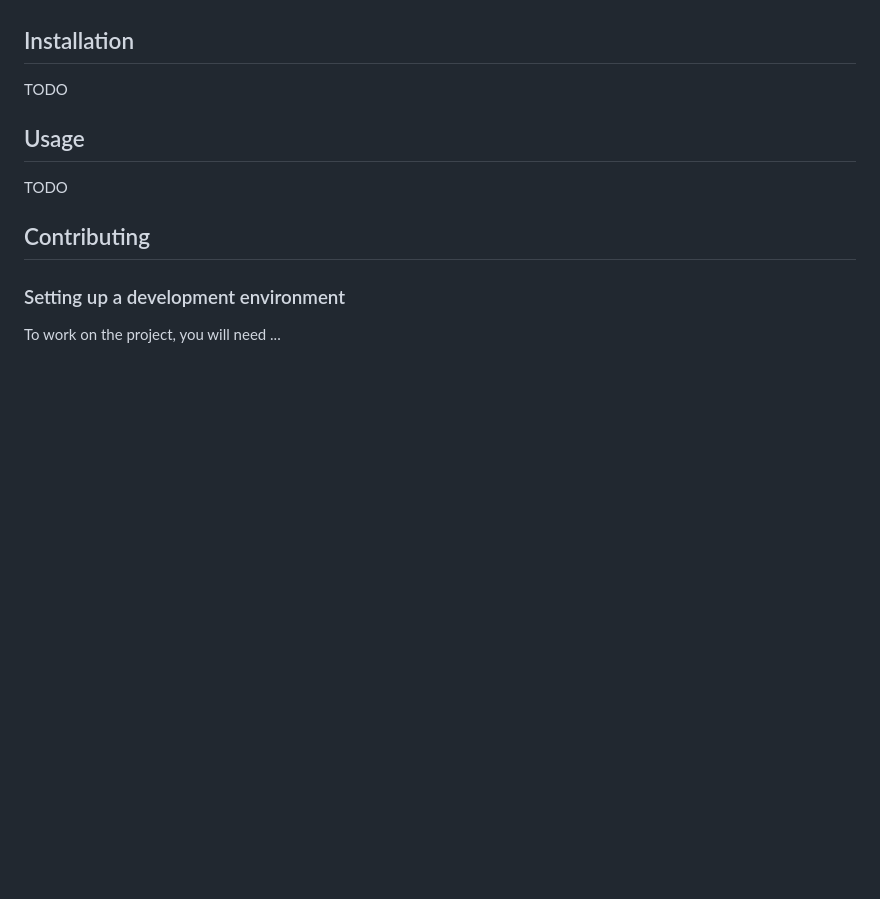
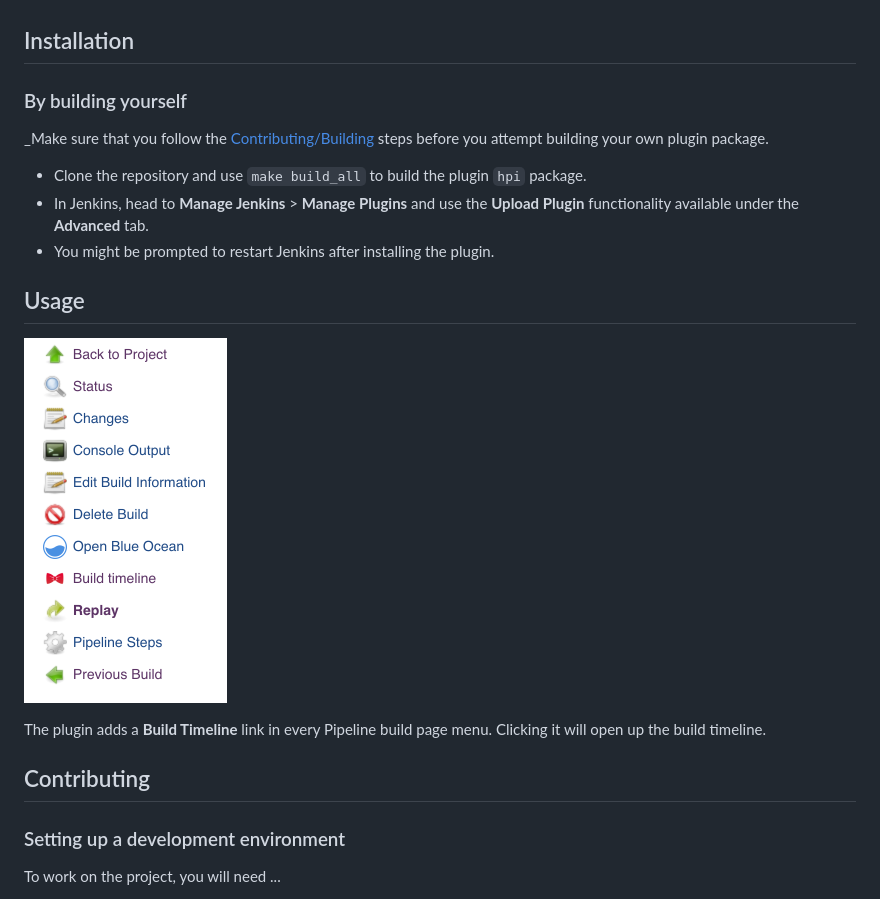
Before and after one commit to tophat/jenkins-timeline-plugin, a Markdown page: .github/README.md, the part around the change. Drawn GitHub-style; pictures changed too: .github/assets/jenkins_menu.png (added); blank space fills up the shorter version.

Commit message:
docs: add install and usage instructions

```diff
--- a/.github/README.md
+++ b/.github/README.md
@@ -12,10 +12,19 @@ Jenkins TL is a jenkins plugin that allows users to gain knowledge about the exe
 Using the jenkins timeline we are able to identify sequential and paralell steps in a pipeline. This plugins gives us awareness and intuition about how long each step takes as well as what steps would have the most impact if optimized.
 
 ## Installation
-TODO
+
+### By building yourself
+
+_Make sure that you follow the [Contributing/Building]() steps before you attempt building your own plugin package.
+- Clone the repository and use `make build_all` to build the plugin `hpi` package.
+- In Jenkins, head to __Manage Jenkins__ > __Manage Plugins__ and use the __Upload Plugin__ functionality available under the __Advanced__ tab.
+- You might be prompted to restart Jenkins after installing the plugin.
 
 ## Usage
-TODO
+
+![Jenkins pipeline build menu](assets/jenkins_menu.png)
+
+The plugin adds a __Build Timeline__ link in every Pipeline build page menu. Clicking it will open up the build timeline.
 
 ## Contributing
 
```
